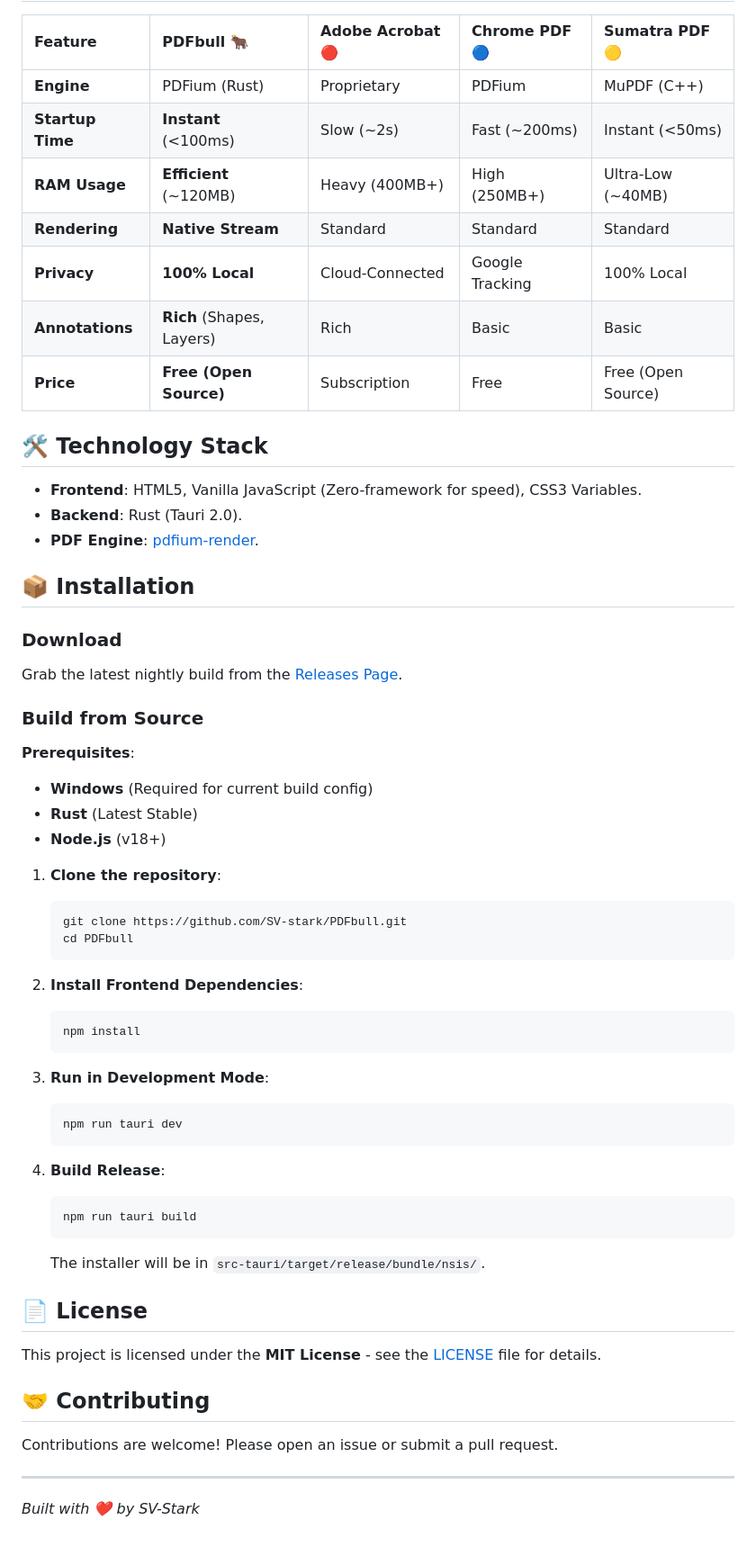
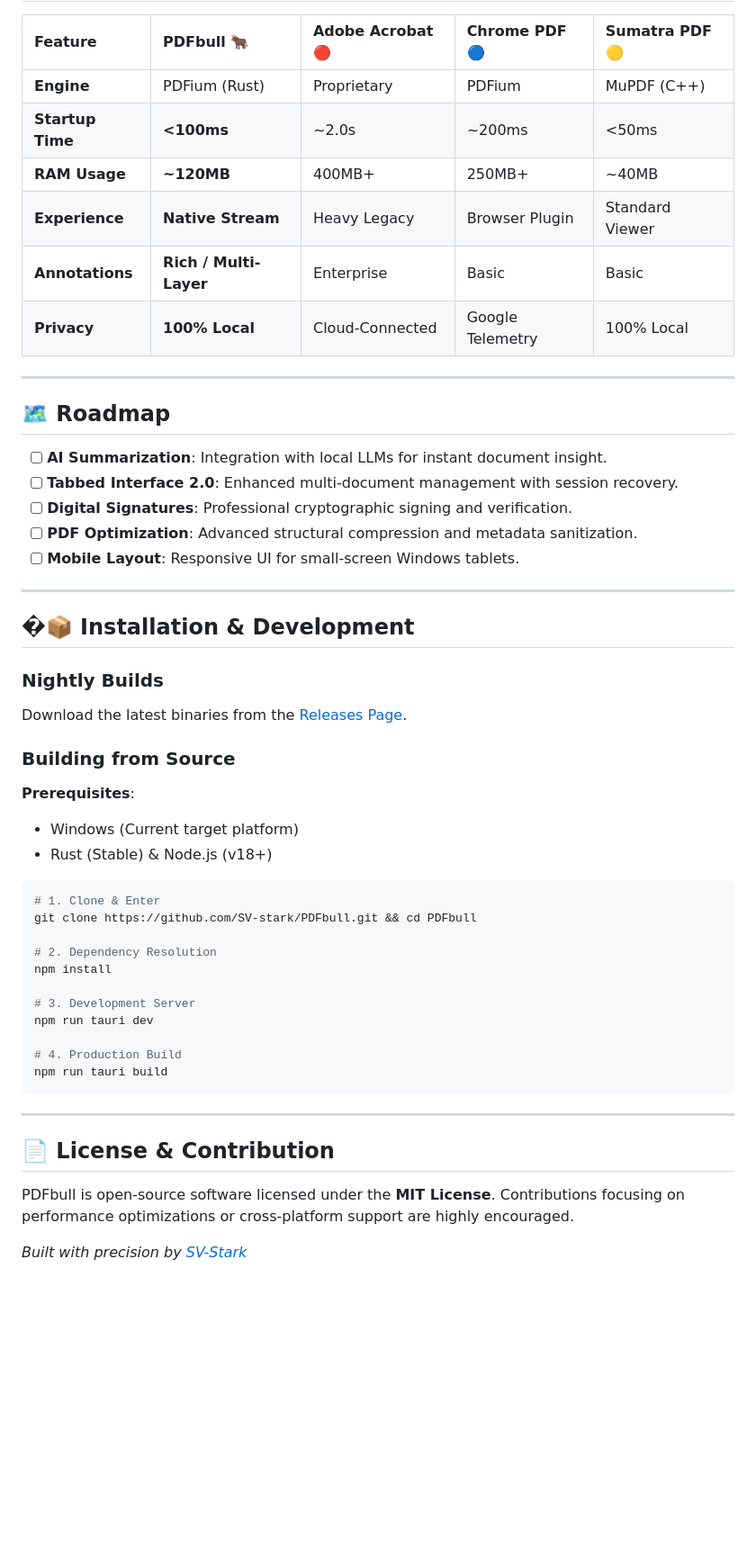
Before and after one commit to SV-stark/PDFbull, a Markdown page: README.md, the part around one of its changes. Shown at 90% size. GitHub-like rendering; blank space fills up the shorter version.

````diff
--- a/README.md
+++ b/README.md
@@ -62,60 +67,53 @@ Unlike other Electron-based readers that consume massive RAM, PDFbull is optimiz
 | Feature | PDFbull 🐂 | Adobe Acrobat 🔴 | Chrome PDF 🔵 | Sumatra PDF 🟡 |
 | :--- | :--- | :--- | :--- | :--- |
 | **Engine** | PDFium (Rust) | Proprietary | PDFium | MuPDF (C++) |
-| **Startup Time** | **Instant** (<100ms) | Slow (~2s) | Fast (~200ms) | Instant (<50ms) |
-| **RAM Usage** | **Efficient** (~120MB) | Heavy (400MB+) | High (250MB+) | Ultra-Low (~40MB) |
-| **Rendering** | **Native Stream** | Standard | Standard | Standard |
-| **Privacy** | **100% Local** | Cloud-Connected | Google Tracking | 100% Local |
-| **Annotations** | **Rich** (Shapes, Layers) | Rich | Basic | Basic |
-| **Price** | **Free (Open Source)** | Subscription | Free | Free (Open Source) |
+| **Startup Time** | **<100ms** | ~2.0s | ~200ms | <50ms |
+| **RAM Usage** | **~120MB** | 400MB+ | 250MB+ | ~40MB |
+| **Experience** | **Native Stream** | Heavy Legacy | Browser Plugin | Standard Viewer |
+| **Annotations** | **Rich / Multi-Layer** | Enterprise | Basic | Basic |
+| **Privacy** | **100% Local** | Cloud-Connected | Google Telemetry | 100% Local |
 
-## 🛠️ Technology Stack
+---
 
--   **Frontend**: HTML5, Vanilla JavaScript (Zero-framework for speed), CSS3 Variables.
--   **Backend**: Rust (Tauri 2.0).
--   **PDF Engine**: [pdfium-render](https://crates.io/crates/pdfium-render).
+## 🗺️ Roadmap
 
-## 📦 Installation
+- [ ] **AI Summarization**: Integration with local LLMs for instant document insight.
+- [ ] **Tabbed Interface 2.0**: Enhanced multi-document management with session recovery.
+- [ ] **Digital Signatures**: Professional cryptographic signing and verification.
+- [ ] **PDF Optimization**: Advanced structural compression and metadata sanitization.
+- [ ] **Mobile Layout**: Responsive UI for small-screen Windows tablets.
 
-### Download
-Grab the latest nightly build from the [Releases Page](https://github.com/SV-stark/PDFbull/releases/tag/nightly).
+---
 
-### Build from Source
+## �📦 Installation & Development
+
+### Nightly Builds
+Download the latest binaries from the [Releases Page](https://github.com/SV-stark/PDFbull/releases/tag/nightly).
+
+### Building from Source
 
 **Prerequisites**:
--   **Windows** (Required for current build config)
--   **Rust** (Latest Stable)
--   **Node.js** (v18+)
+- Windows (Current target platform)
+- Rust (Stable) & Node.js (v18+)
 
-1.  **Clone the repository**:
-    ```bash
-    git clone https://github.com/SV-stark/PDFbull.git
-    cd PDFbull
-    ```
+```bash
+# 1. Clone & Enter
+git clone https://github.com/SV-stark/PDFbull.git && cd PDFbull
 
-2.  **Install Frontend Dependencies**:
-    ```bash
-    npm install
-    ```
+# 2. Dependency Resolution
+npm install
 
-3.  **Run in Development Mode**:
-    ```bash
-    npm run tauri dev
-    ```
+# 3. Development Server
+npm run tauri dev
 
-4.  **Build Release**:
-    ```bash
-    npm run tauri build
-    ```
-    The installer will be in `src-tauri/target/release/bundle/nsis/`.
-
-## 📄 License
-
-This project is licensed under the **MIT License** - see the [LICENSE](LICENSE) file for details.
-
-## 🤝 Contributing
-
-Contributions are welcome! Please open an issue or submit a pull request.
+# 4. Production Build
+npm run tauri build
+```
 
 ---
-*Built with ❤️ by SV-Stark*
+
+## 📄 License & Contribution
+
+PDFbull is open-source software licensed under the **MIT License**. Contributions focusing on performance optimizations or cross-platform support are highly encouraged.
+
+*Built with precision by [SV-Stark](https://github.com/SV-stark)*
````
Also changed, not shown: other parts of README.md (+52 -47 lines).
